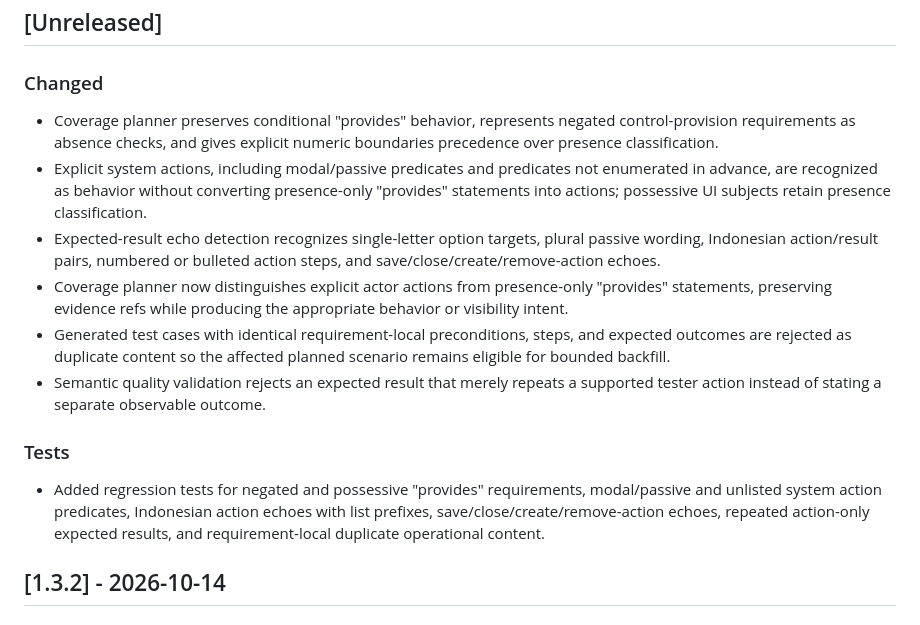
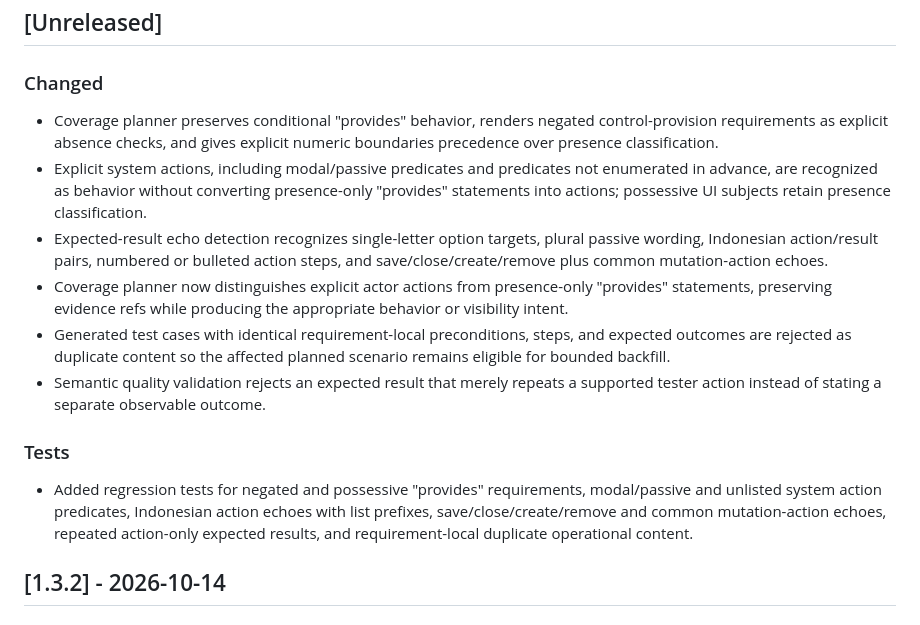
Before and after one commit to hambaliFadib/ai-test-case-generator, a Markdown page: CHANGELOG.md, the part around the change. Rendered like a GitHub page.

Commit message:
docs: record common mutation action echo coverage

```diff
--- a/CHANGELOG.md
+++ b/CHANGELOG.md
@@ -8,16 +8,16 @@ This project follows [Keep a Changelog](https://keepachangelog.com/en/1.1.0/) an
 
 ### Changed
 
-- Coverage planner preserves conditional "provides" behavior, represents negated control-provision requirements as absence checks, and gives explicit numeric boundaries precedence over presence classification.
+- Coverage planner preserves conditional "provides" behavior, renders negated control-provision requirements as explicit absence checks, and gives explicit numeric boundaries precedence over presence classification.
 - Explicit system actions, including modal/passive predicates and predicates not enumerated in advance, are recognized as behavior without converting presence-only "provides" statements into actions; possessive UI subjects retain presence classification.
-- Expected-result echo detection recognizes single-letter option targets, plural passive wording, Indonesian action/result pairs, numbered or bulleted action steps, and save/close/create/remove-action echoes.
+- Expected-result echo detection recognizes single-letter option targets, plural passive wording, Indonesian action/result pairs, numbered or bulleted action steps, and save/close/create/remove plus common mutation-action echoes.
 - Coverage planner now distinguishes explicit actor actions from presence-only "provides" statements, preserving evidence refs while producing the appropriate behavior or visibility intent.
 - Generated test cases with identical requirement-local preconditions, steps, and expected outcomes are rejected as duplicate content so the affected planned scenario remains eligible for bounded backfill.
 - Semantic quality validation rejects an expected result that merely repeats a supported tester action instead of stating a separate observable outcome.
 
 ### Tests
 
-- Added regression tests for negated and possessive "provides" requirements, modal/passive and unlisted system action predicates, Indonesian action echoes with list prefixes, save/close/create/remove-action echoes, repeated action-only expected results, and requirement-local duplicate operational content.
+- Added regression tests for negated and possessive "provides" requirements, modal/passive and unlisted system action predicates, Indonesian action echoes with list prefixes, save/close/create/remove and common mutation-action echoes, repeated action-only expected results, and requirement-local duplicate operational content.
 
 ## [1.3.2] - 2026-10-14
 
```
